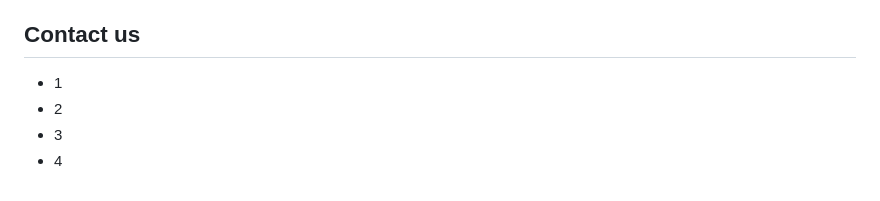
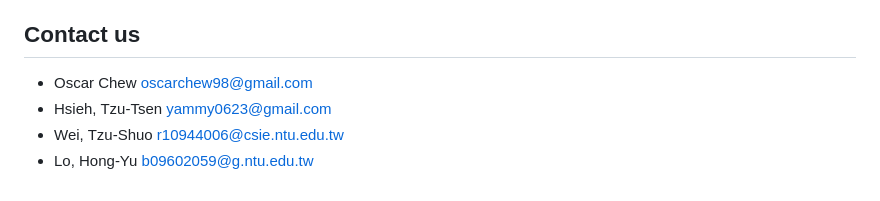
Before and after one commit to oscarchew/YoziCare, a Markdown page: README.md, the part around the change. Drawn GitHub-style.

Commit message:
Add list of members and emails

```diff
--- a/README.md
+++ b/README.md
@@ -74,7 +74,7 @@ to
 - [Inverse Cooking: Recipe Generation from Food Images](https://github.com/facebookresearch/inversecooking)
 
 ## Contact us
-- 1
-- 2
-- 3
-- 4
+- Oscar Chew oscarchew98@gmail.com
+- Hsieh, Tzu-Tsen yammy0623@gmail.com
+- Wei, Tzu-Shuo r10944006@csie.ntu.edu.tw
+- Lo, Hong-Yu b09602059@g.ntu.edu.tw
```
